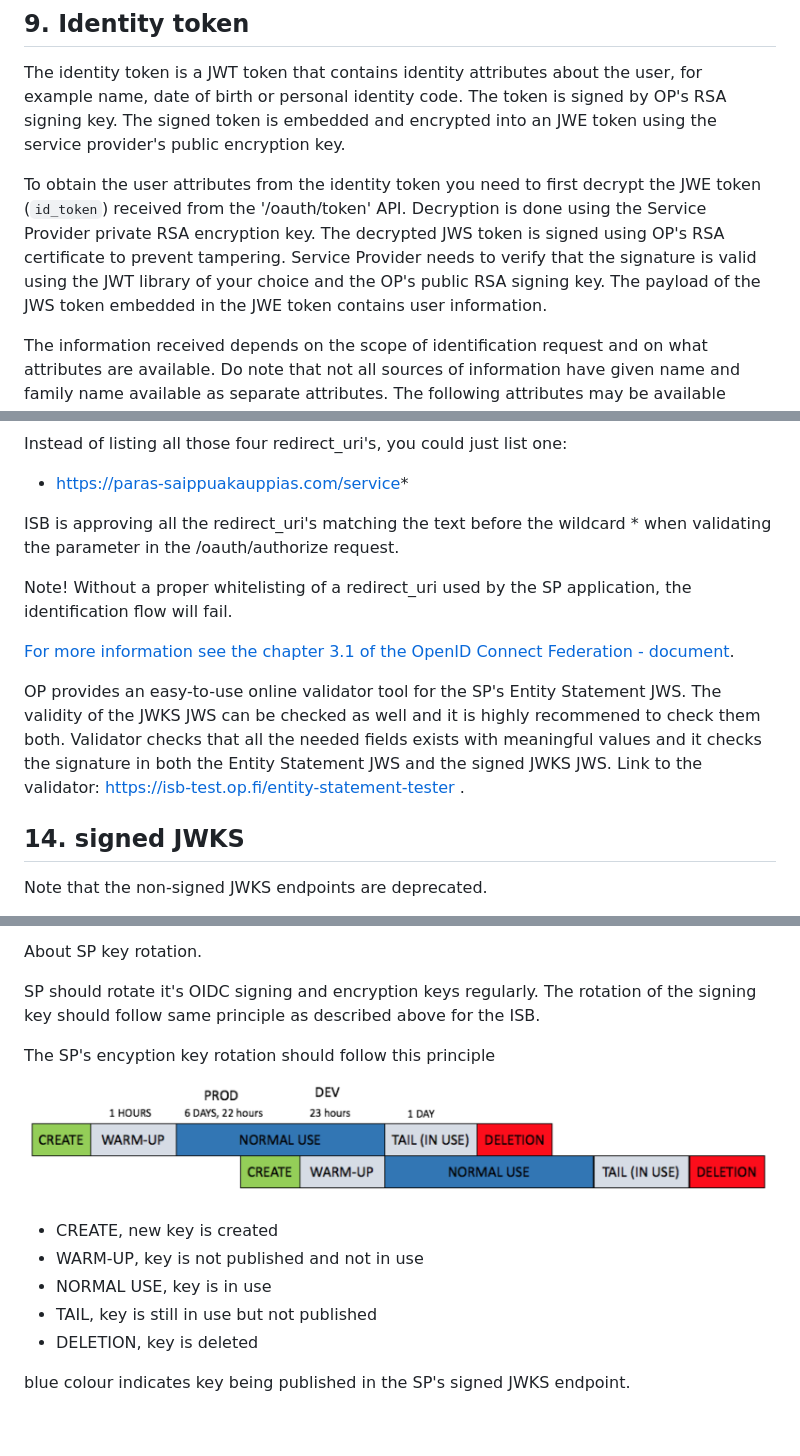
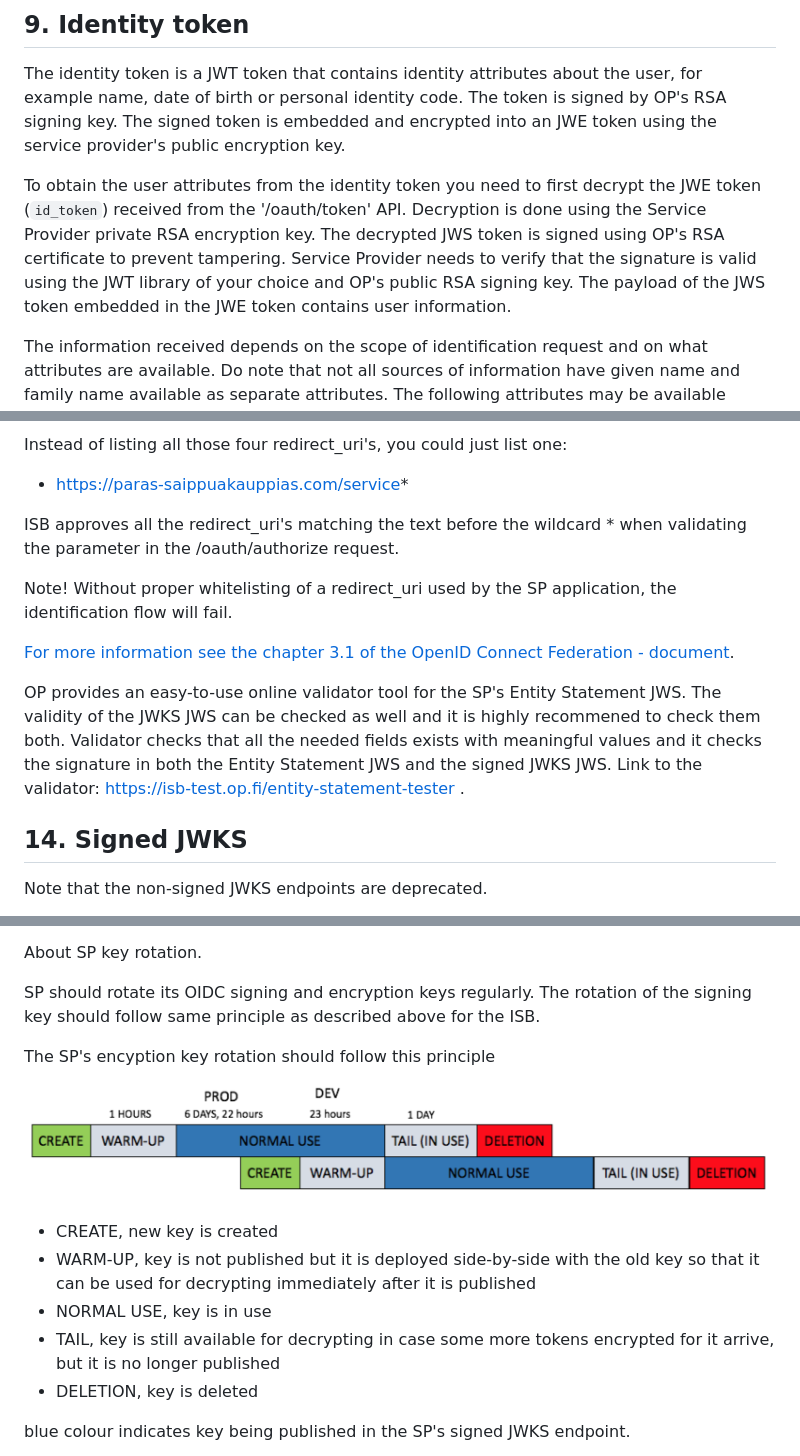
Before and after one commit to op-developer/Identity-Service-Broker-API, a Markdown page: README.md, 3 parts joined by grey strips. Drawn GitHub-style; blank space fills up the shorter version.

Commit message:
review corrections

```diff
--- a/README.md
+++ b/README.md
@@ -300,7 +300,7 @@ Parameter explanations:
 
 The identity token is a JWT token that contains identity attributes about the user, for example name, date of birth or personal identity code. The token is signed by OP's RSA signing key. The signed token is embedded and encrypted into an JWE token using the service provider's public encryption key.
 
-To obtain the user attributes from the identity token you need to first decrypt the JWE token (`id_token`) received from the '/oauth/token' API. Decryption is done using the Service Provider private RSA encryption key. The decrypted JWS token is signed using OP's RSA certificate to prevent tampering. Service Provider needs to verify that the signature is valid using the JWT library of your choice and the OP's public RSA signing key. The payload of the JWS token embedded in the JWE token contains user information.
+To obtain the user attributes from the identity token you need to first decrypt the JWE token (`id_token`) received from the '/oauth/token' API. Decryption is done using the Service Provider private RSA encryption key. The decrypted JWS token is signed using OP's RSA certificate to prevent tampering. Service Provider needs to verify that the signature is valid using the JWT library of your choice and OP's public RSA signing key. The payload of the JWS token embedded in the JWE token contains user information.
 
 The information received depends on the scope of identification request and on what attributes are available. Do note that not all sources of information have given name and family name available as separate attributes. The following attributes may be available currently:
 
@@ -498,15 +498,15 @@ Instead of listing all those four redirect_uri's, you could just list one:
 
 - https://paras-saippuakauppias.com/service*
 
-ISB is approving all the redirect_uri's matching the text before the wildcard * when validating the parameter in the /oauth/authorize request.
+ISB approves all the redirect_uri's matching the text before the wildcard * when validating the parameter in the /oauth/authorize request.
 
-<span style="color:red">Note! Without a proper whitelisting of a redirect_uri used by the SP application, the identification flow will fail.</span>
+<span style="color:red">Note! Without proper whitelisting of a redirect_uri used by the SP application, the identification flow will fail.</span>
 
 [For more information see the chapter 3.1 of the OpenID Connect Federation - document](https://openid.net/specs/openid-connect-federation-1_0.html#OpenID.Registration).
 
 OP provides an easy-to-use online validator tool for the SP's Entity Statement JWS. The validity of the JWKS JWS can be checked as well and it is highly recommened to check them both. Validator checks that all the needed fields exists with meaningful values and it checks the signature in both the Entity Statement JWS and the signed JWKS JWS. Link to the validator: https://isb-test.op.fi/entity-statement-tester .
 
-## 14. signed JWKS
+## 14. Signed JWKS
 
 <span style="color:red">Note that the non-signed JWKS endpoints are deprecated.</span>
 
@@ -630,16 +630,16 @@ Caching the keys fetched from the signed JWKS endpoint is a good idea, but make
 
 About SP key rotation.
 
-SP should rotate it's OIDC signing and encryption keys regularly. The rotation of the signing key should follow same principle as described above for the ISB.
+SP should rotate its OIDC signing and encryption keys regularly. The rotation of the signing key should follow same principle as described above for the ISB.
 
 The SP's encyption key rotation should follow this principle
 
 ![encyption key rotation](./encryption_key_rotation.png?raw=true)
 
 - CREATE, new key is created
-- WARM-UP, key is not published and not in use
+- WARM-UP, key is not published but it is deployed side-by-side with the old key so that it can be used for decrypting immediately after it is published
 - NORMAL USE, key is in use
-- TAIL, key is still in use but not published
+- TAIL, key is still available for decrypting in case some more tokens encrypted for it arrive, but it is no longer published
 - DELETION, key is deleted
 
 blue colour indicates key being published in the SP's signed JWKS endpoint.
```
Also changed, not shown: other parts of README.md (+3 -3 lines).
